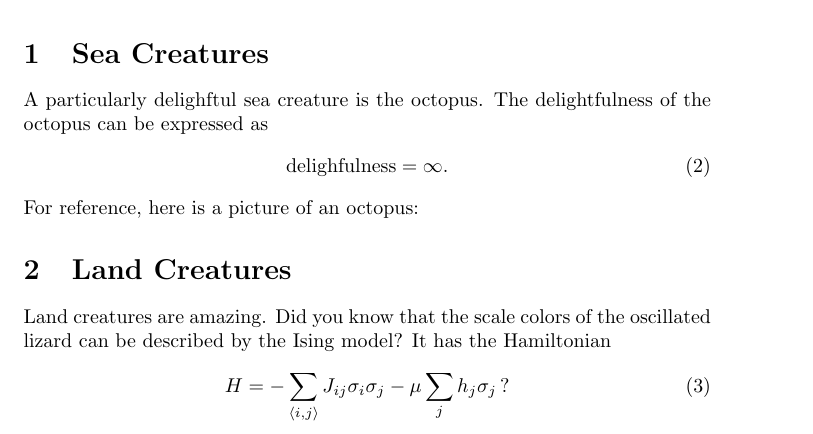
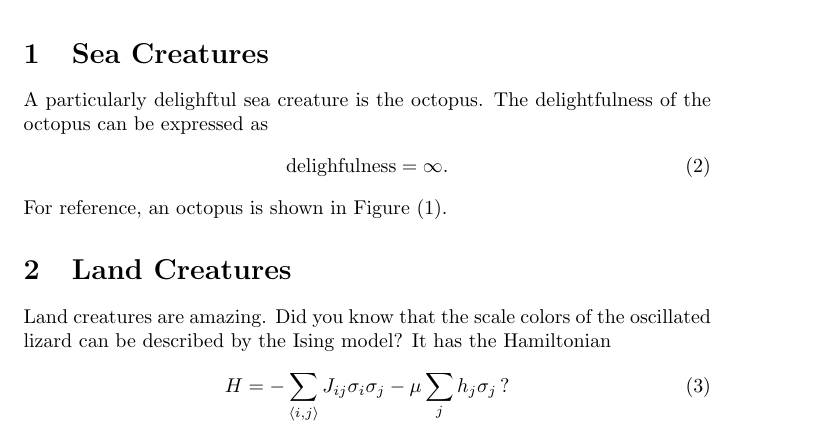
Before and after one commit to DanielSank/texbuild, a LaTeX problem sheet (example/main.tex, which reads example/SeaCreatures/sea_creatures.tex): part of page 1 of 3, cut so that both start at the same text. Compiled offline with pdfLaTeX.

Commit message:
Improve text referring to the octopus image.

```diff
--- a/example/SeaCreatures/sea_creatures.tex
+++ b/example/SeaCreatures/sea_creatures.tex
@@ -5,7 +5,7 @@ The delightfulness of the octopus can be expressed as
 \begin{equation}
   \text{delighfulness} = \infty. \label{equation} % export
 \end{equation}
-For reference, here is a picture of an octopus:
+For reference, an octopus is shown in Figure~(\ref{figure}).
 \begin{figure}
   \begin{centering}
   \includegraphics[width=0.8\columnwidth]{octopus.pdf}
```
